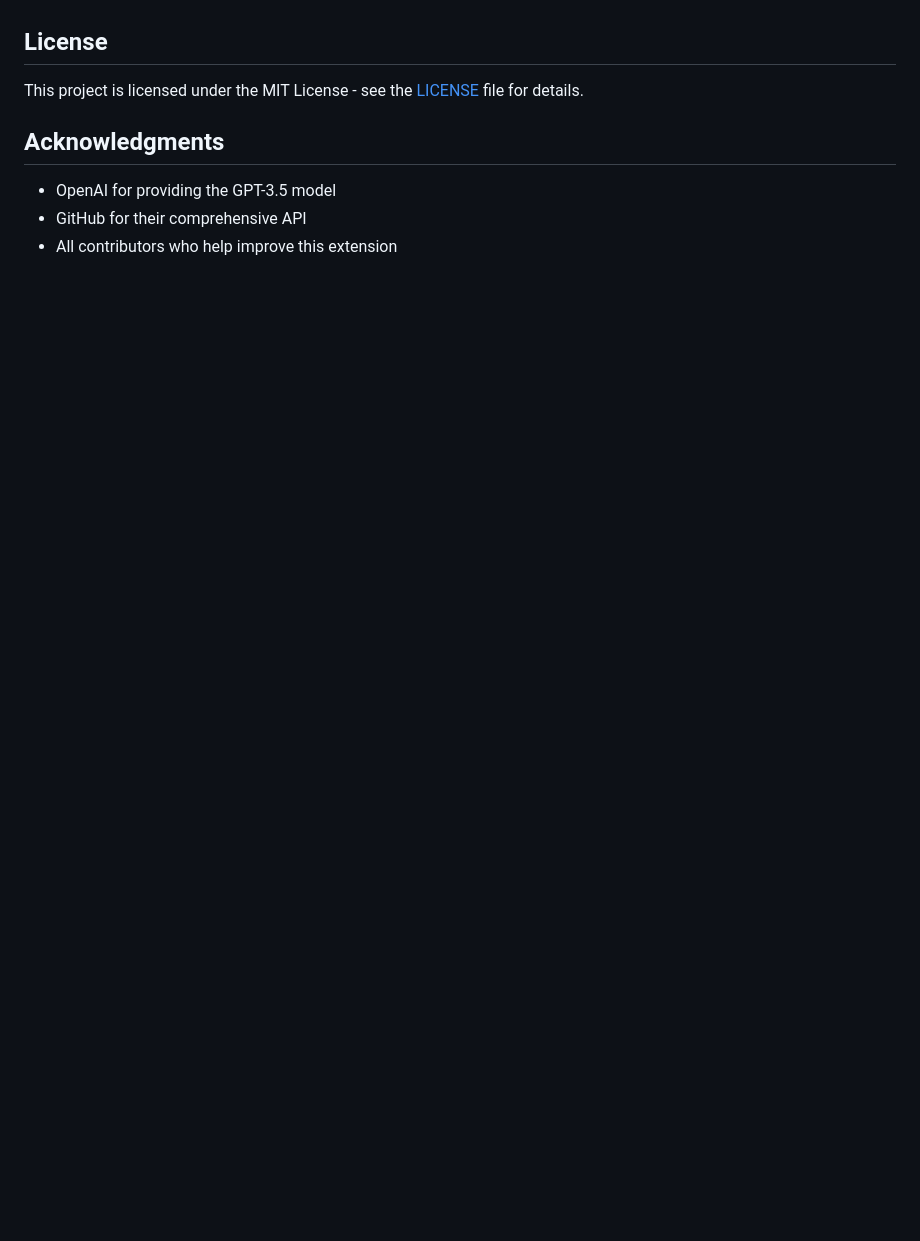
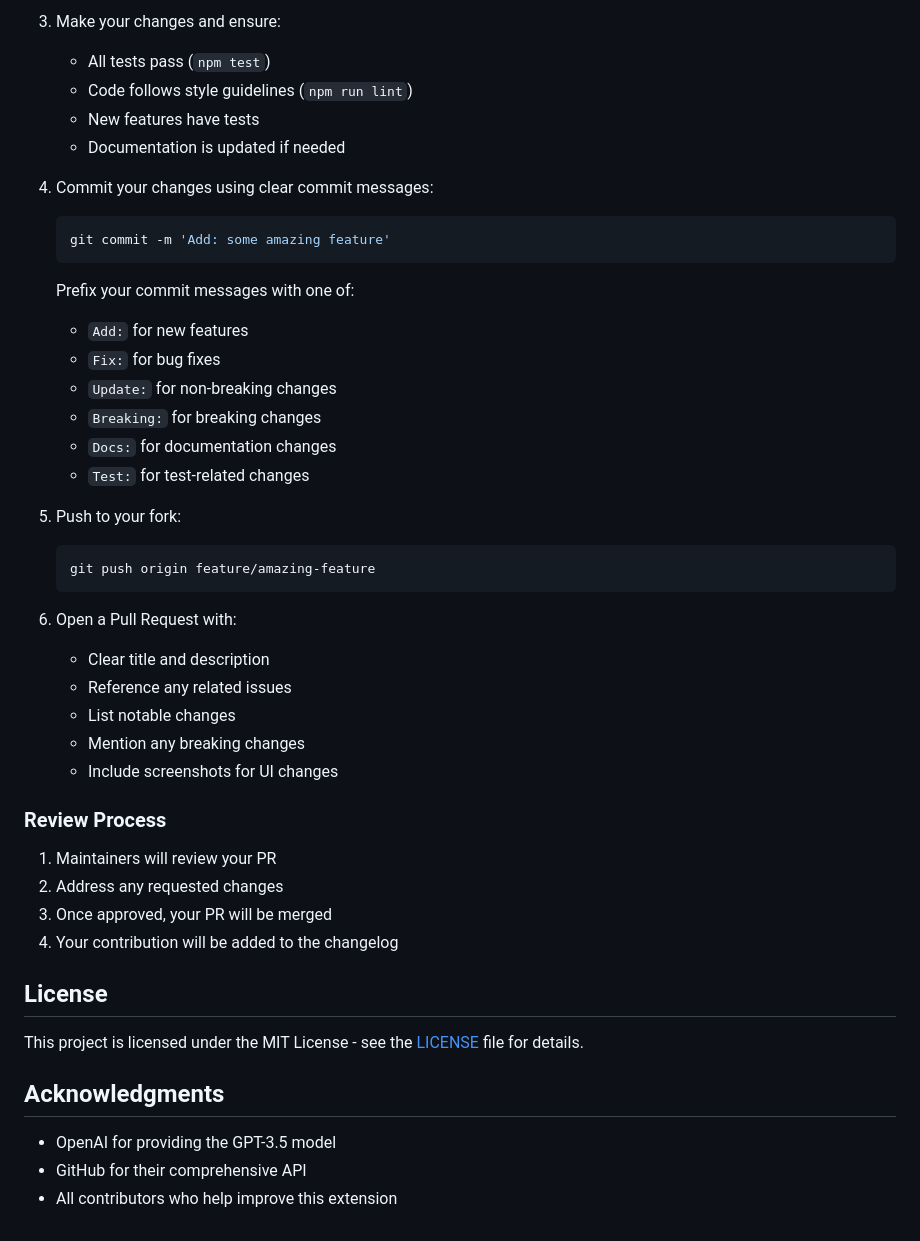
Before and after one commit to llwebconsulting/github-pr-summary-gen, a Markdown page: README.md, the part around the change printed below. Rendered like a GitHub page; blank space fills up the shorter version.

````diff
--- a/README.md
+++ b/README.md
@@ -102,3 +144,40 @@ We welcome contributions! Please follow these steps:
+3. Make your changes and ensure:
+   - All tests pass (`npm test`)
+   - Code follows style guidelines (`npm run lint`)
+   - New features have tests
+   - Documentation is updated if needed
+
+4. Commit your changes using clear commit messages:
+   ```bash
+   git commit -m 'Add: some amazing feature'
+   ```
+
+   Prefix your commit messages with one of:
+   - `Add:` for new features
+   - `Fix:` for bug fixes
+   - `Update:` for non-breaking changes
+   - `Breaking:` for breaking changes
+   - `Docs:` for documentation changes
+   - `Test:` for test-related changes
+
+5. Push to your fork:
+   ```bash
+   git push origin feature/amazing-feature
+   ```
+
+6. Open a Pull Request with:
+   - Clear title and description
+   - Reference any related issues
+   - List notable changes
+   - Mention any breaking changes
+   - Include screenshots for UI changes
+
+### Review Process
+
+1. Maintainers will review your PR
+2. Address any requested changes
+3. Once approved, your PR will be merged
+4. Your contribution will be added to the changelog
 
 ## License
 
````
Also changed, not shown: other parts of README.md (+60 -18 lines).
